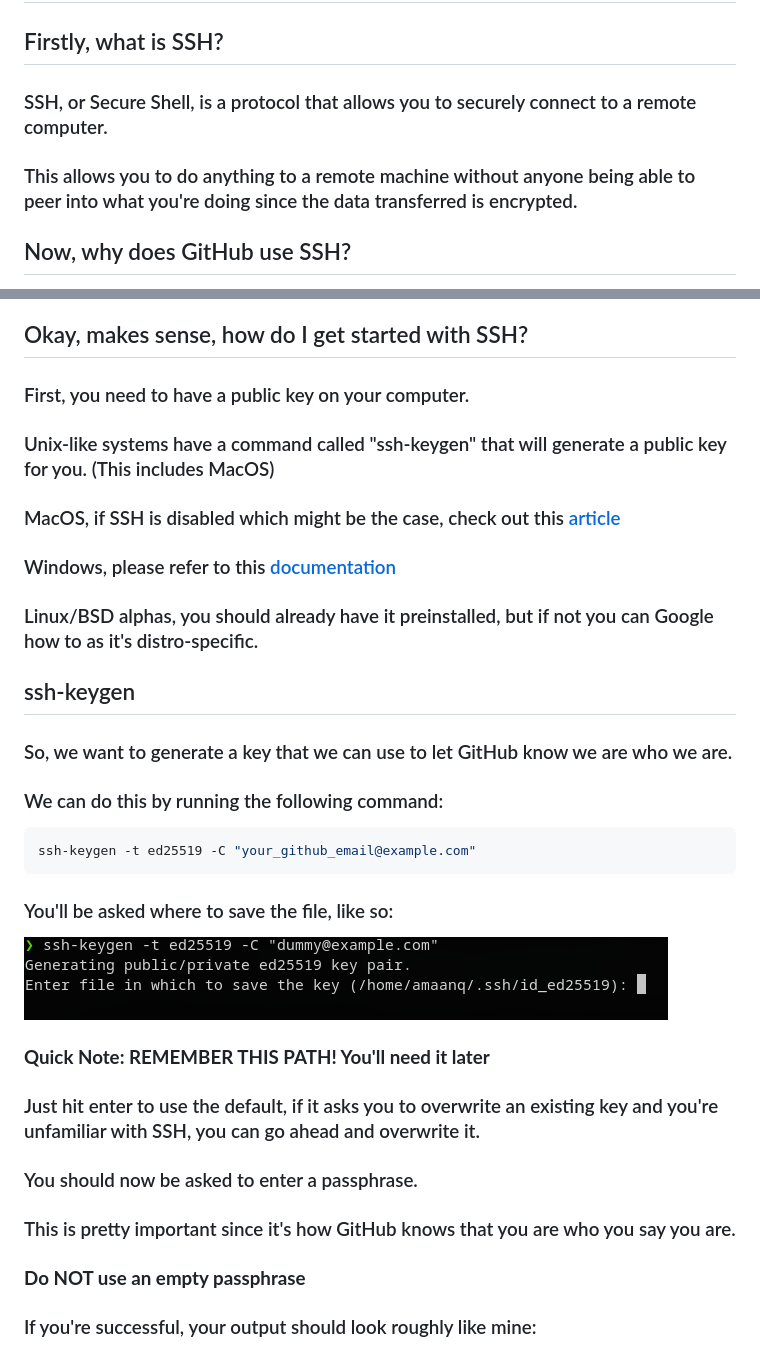
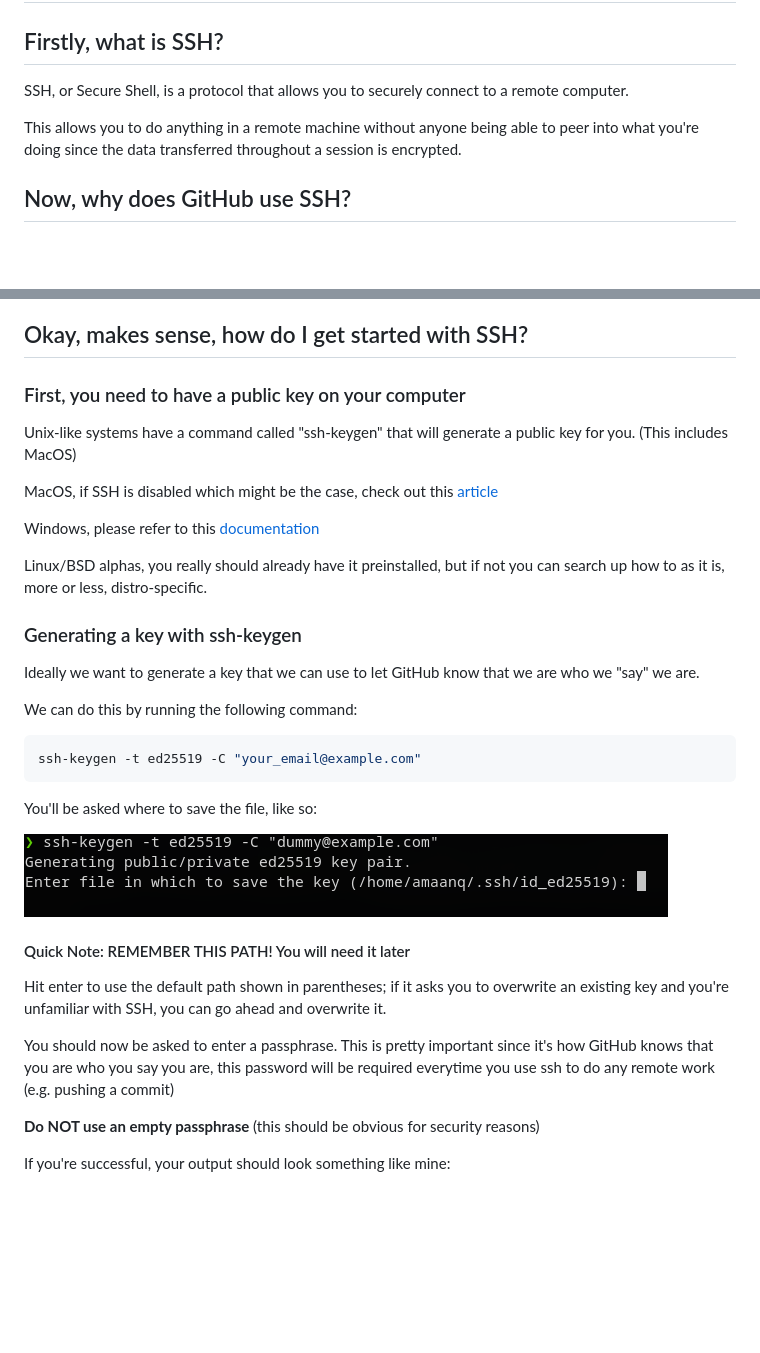
Before and after one commit to NeRF-or-Nothing/vidtonerf, a Markdown page: SSH_SETUP.md, 2 parts joined by grey strips. Rendered like a GitHub page; blank space fills up the shorter version.

````diff
--- a/SSH_SETUP.md
+++ b/SSH_SETUP.md
@@ -1,8 +1,11 @@
 # SSH Setup for GitHub
 
 ## Firstly, what is SSH?
-### SSH, or Secure Shell, is a protocol that allows you to securely connect to a remote computer.
-### This allows you to do anything to a remote machine without anyone being able to peer into what you're doing since the data transferred is encrypted.
-</br>
+
+SSH, or Secure Shell, is a protocol that allows you to securely connect to a
+remote computer.
+
+This allows you to do anything in a remote machine without anyone being able to
+peer into what you're doing since the data transferred throughout a session is encrypted.
 
 ## Now, why does GitHub use SSH?
@@ -12,31 +19,44 @@
 
 ## Okay, makes sense, how do I get started with SSH?
-### First, you need to have a public key on your computer.
-### Unix-like systems have a command called "ssh-keygen" that will generate a public key for you. (This includes MacOS)
-### MacOS, if SSH is disabled which might be the case, check out this [article](https://jumpcloud.com/blog/how-to-enable-ssh-mac)
-### Windows, please refer to this [documentation](https://docs.microsoft.com/en-us/windows-server/administration/openssh/openssh_install_firstuse)
-### Linux/BSD alphas, you should already have it preinstalled, but if not you can Google how to as it's distro-specific.
 
-## ssh-keygen
-### So, we want to generate a key that we can use to let GitHub know we are who we are.
-### We can do this by running the following command:
+### First, you need to have a public key on your computer
+
+Unix-like systems have a command called "ssh-keygen" that will generate a public
+key for you. (This includes MacOS)
+
+MacOS, if SSH is disabled which might be the case, check out this [article](https://jumpcloud.com/blog/how-to-enable-ssh-mac)
+
+Windows, please refer to this [documentation](https://docs.microsoft.com/en-us/windows-server/administration/openssh/openssh_install_firstuse)
+
+Linux/BSD alphas, you really should already have it preinstalled, but if not you
+can search up how to as it is, more or less, distro-specific.
+
+### Generating a key with ssh-keygen
+
+Ideally we want to generate a key that we can use to let GitHub know that we are
+who we "say" we are.
+
+We can do this by running the following command:
 
 ```sh
-ssh-keygen -t ed25519 -C "your_github_email@example.com"
+ssh-keygen -t ed25519 -C "your_email@example.com"
 ```
 
-### You'll be asked where to save the file, like so:
+You'll be asked where to save the file, like so:
 
 ![SSH Keygen](./pics/ssh-keygen-1.png)
 
-### **Quick Note: REMEMBER THIS PATH! You'll need it later**
-### Just hit enter to use the default, if it asks you to overwrite an existing key and you're unfamiliar with SSH, you can go ahead and overwrite it.
-</br>
+#### Quick Note: REMEMBER THIS PATH! You will need it later
 
-### You should now be asked to enter a passphrase.
-### This is pretty important since it's how GitHub knows that you are who you say you are.
-### **Do NOT use an empty passphrase**
+Hit enter to use the default path shown in parentheses; if it asks you to overwrite
+an existing key and you're unfamiliar with SSH, you can go ahead and overwrite it.
 
-### If you're successful, your output should look roughly like mine:
+You should now be asked to enter a passphrase. This is pretty important since it's
+how GitHub knows that you are who you say you are, this password will
+be required everytime you use ssh to do any remote work (e.g. pushing a commit)
+
+**Do NOT use an empty passphrase** (this should be obvious for security reasons)
+
+If you're successful, your output should look something like mine:
 
 ![SSH Keygen](./pics/ssh-keygen-2.png)
````
Also changed, not shown: other parts of SSH_SETUP.md (+72 -31 lines).
